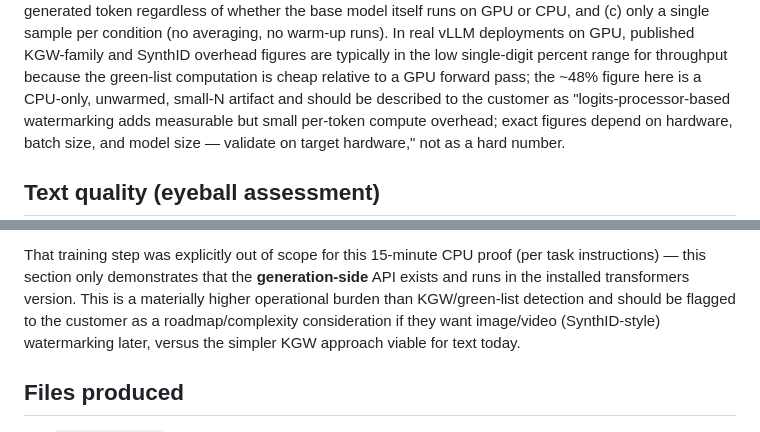
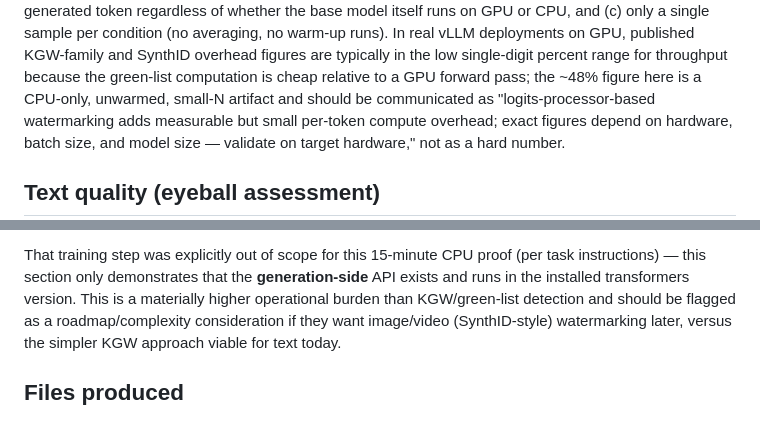
Before and after one commit to naeemarsalan/vllm-watermark, a Markdown page: research/demo/results.md, 2 parts joined by grey strips. Rendered like a GitHub page.

Commit message:
Remove engagement-context wording from demo report
Two phrases implied an external audience; reworded neutrally.

Co-Authored-By: Claude Fable 5 <noreply@anthropic.com>

```diff
--- a/research/demo/results.md
+++ b/research/demo/results.md
@@ -139,7 +139,7 @@ single sample per condition (no averaging, no warm-up runs). In real vLLM deploy
 on GPU, published KGW-family and SynthID overhead figures are typically in the low
 single-digit percent range for throughput because the green-list computation is cheap
 relative to a GPU forward pass; the ~48% figure here is a CPU-only, unwarmed,
-small-N artifact and should be described to the customer as "logits-processor-based
+small-N artifact and should be communicated as "logits-processor-based
 watermarking adds measurable but small per-token compute overhead; exact figures
 depend on hardware, batch size, and model size — validate on target hardware," not as
 a hard number.
@@ -206,7 +206,7 @@ detector in transformers/the `google-deepmind/synthid-text` research repo is a
 That training step was explicitly out of scope for this 15-minute CPU proof (per task
 instructions) — this section only demonstrates that the **generation-side** API exists
 and runs in the installed transformers version. This is a materially higher
-operational burden than KGW/green-list detection and should be flagged to the customer
+operational burden than KGW/green-list detection and should be flagged
 as a roadmap/complexity consideration if they want image/video (SynthID-style)
 watermarking later, versus the simpler KGW approach viable for text today.
 
```
